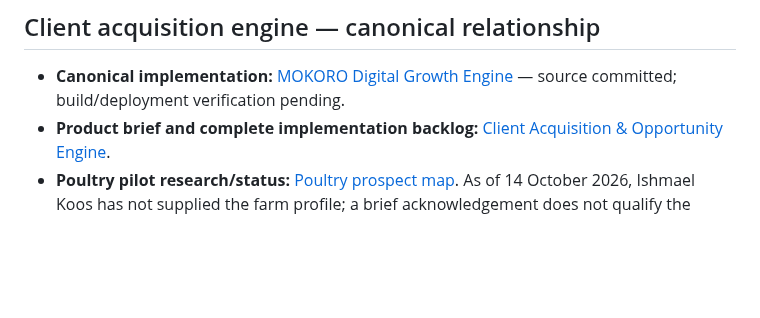
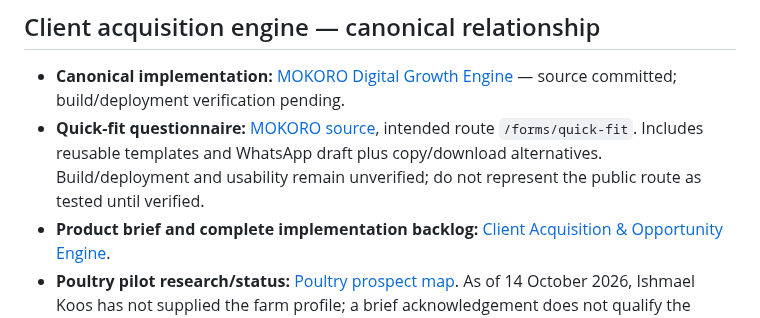
Before and after one commit to faroukpandor/faroukpandor.github.io, a Markdown page: docs/REPOSITORY-RELATIONSHIP-REGISTRY.md, the part around the change. GitHub-like rendering; blank space fills up the shorter version.

Commit message:
Register quick-fit questionnaire source and release status

```diff
--- a/docs/REPOSITORY-RELATIONSHIP-REGISTRY.md
+++ b/docs/REPOSITORY-RELATIONSHIP-REGISTRY.md
@@ -178,6 +178,7 @@ This inventory covers repositories returned by the current GitHub account listin
 ## Client acquisition engine — canonical relationship
 
 - **Canonical implementation:** [MOKORO Digital Growth Engine](https://github.com/faroukpandor/MOKORO---Digital-Growth-Engine/tree/main/src/app/tools/client-acquisition) — source committed; build/deployment verification pending.
+- **Quick-fit questionnaire:** [MOKORO source](https://github.com/faroukpandor/MOKORO---Digital-Growth-Engine/blob/main/src/app/forms/quick-fit/page.tsx), intended route `/forms/quick-fit`. Includes reusable templates and WhatsApp draft plus copy/download alternatives. Build/deployment and usability remain unverified; do not represent the public route as tested until verified.
 - **Product brief and complete implementation backlog:** [Client Acquisition & Opportunity Engine](https://github.com/faroukpandor/MOKORO---Digital-Growth-Engine/blob/main/docs/CLIENT-ACQUISITION-OPPORTUNITY-ENGINE.md).
 - **Poultry pilot research/status:** [Poultry prospect map](https://github.com/faroukpandor/MOKORO---Digital-Growth-Engine/blob/main/docs/CLIENT-ACQUISITION-POULTRY-PILOT-LEADS.md). As of 14 October 2026, Ishmael Koos has not supplied the farm profile; a brief acknowledgement does not qualify the opportunity or permit disclosure. Keep generic research anonymised and do not block other campaigns.
 - **Agriculture domain role:** [AGRISAGE integration note](https://github.com/faroukpandor/AGRISAGE/blob/main/docs/CLIENT-ACQUISITION-INTEGRATION.md).
```
